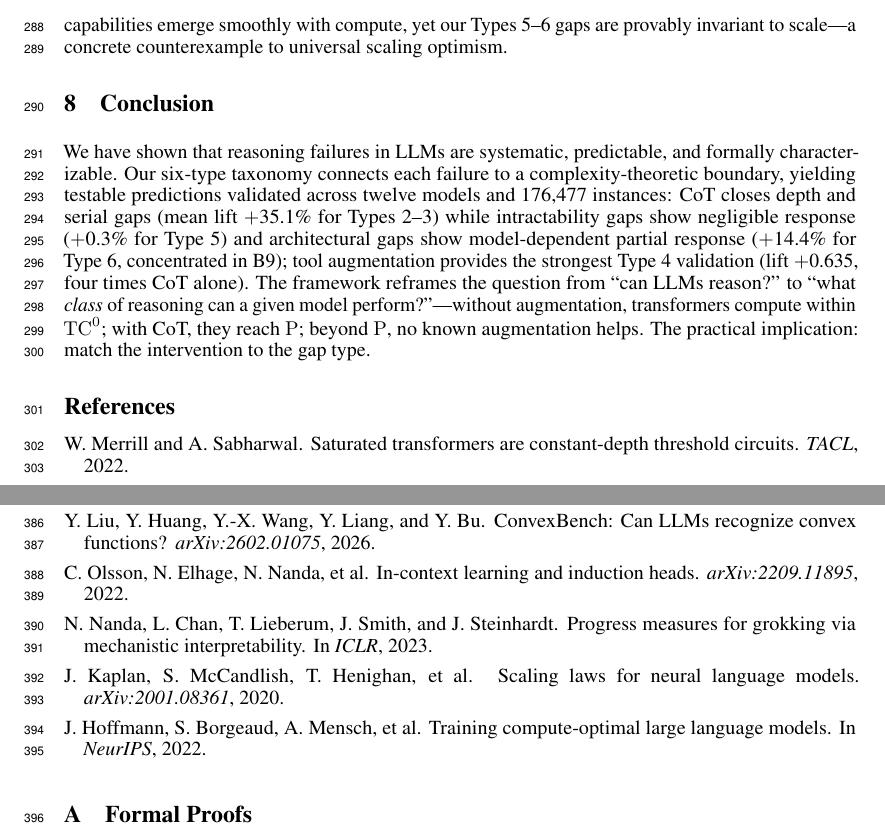
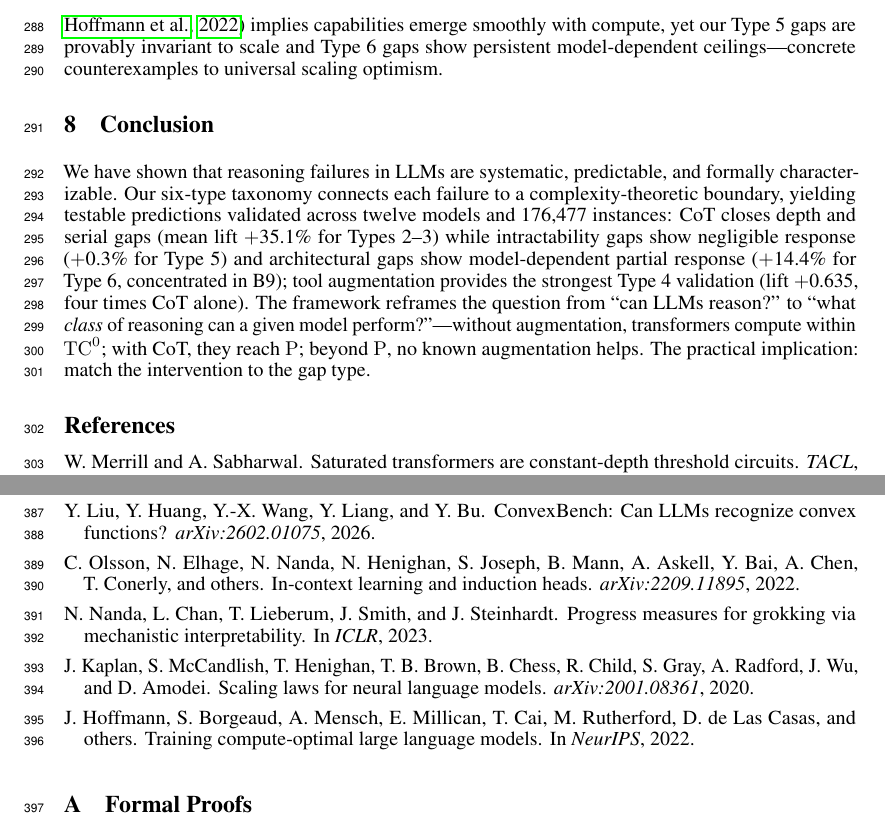
Before and after one commit to serre-ai/research, a LaTeX paper (projects/reasoning-gaps/paper/main.tex): two parts of pages 10 and 12 of 20, joined at a grey line, cut so that both start at the same text. Compiled offline with pdfLaTeX.

Commit message:
fix(paper): address P3 review — circuit claim, Type 6 scaling, bib entries
- "Predicts which circuits are absent" → "identifies the complexity
  boundaries those circuits would need to cross" (accurate)
- "Types 5-6 provably invariant" → "Type 5 provably invariant,
  Type 6 persistent model-dependent ceilings" (Type 6 isn't proven)
- Bib entries: expand "et al." to explicit author lists matching
  the convention used by other entries

```diff
--- a/projects/reasoning-gaps/paper/main.tex
+++ b/projects/reasoning-gaps/paper/main.tex
@@ -450,8 +450,8 @@ Concurrent diagnostic frameworks---X-RAY~\citep{xray2026} and ConvexBench~\citep
 
 \paragraph{Mechanistic interpretability and scaling.}
 Mechanistic work identifies specific circuits implementing reasoning subroutines---induction heads~\citep{olsson2022}, modular arithmetic~\citep{nanda2023grokking}---approaching our question from the opposite direction: what transformers \emph{do} compute rather than what they \emph{cannot}.
-The two perspectives are complementary; our taxonomy predicts which circuits are absent.
-Scaling-law research~\citep{kaplan2020,chinchilla2022} implies capabilities emerge smoothly with compute, yet our Types~5--6 gaps are provably invariant to scale---a concrete counterexample to universal scaling optimism.
+The two perspectives are complementary; our taxonomy identifies the complexity boundaries those circuits would need to cross.
+Scaling-law research~\citep{kaplan2020,chinchilla2022} implies capabilities emerge smoothly with compute, yet our Type~5 gaps are provably invariant to scale and Type~6 gaps show persistent model-dependent ceilings---concrete counterexamples to universal scaling optimism.
 
 % ============================================================
 \section{Conclusion}
@@ -725,7 +725,7 @@ Y.~Liu, Y.~Huang, Y.-X. Wang, Y.~Liang, and Y.~Bu.
 \newblock \emph{arXiv:2602.01075}, 2026.
 
 \bibitem[Olsson et~al.(2022)]{olsson2022}
-C.~Olsson, N.~Elhage, N.~Nanda, et~al.
+C.~Olsson, N.~Elhage, N.~Nanda, N.~Henighan, S.~Joseph, B.~Mann, A.~Askell, Y.~Bai, A.~Chen, T.~Conerly, and others.
 \newblock In-context learning and induction heads.
 \newblock \emph{arXiv:2209.11895}, 2022.
 
@@ -735,12 +735,12 @@ N.~Nanda, L.~Chan, T.~Lieberum, J.~Smith, and J.~Steinhardt.
 \newblock In \emph{ICLR}, 2023.
 
 \bibitem[Kaplan et~al.(2020)]{kaplan2020}
-J.~Kaplan, S.~McCandlish, T.~Henighan, et~al.
+J.~Kaplan, S.~McCandlish, T.~Henighan, T.~B.~Brown, B.~Chess, R.~Child, S.~Gray, A.~Radford, J.~Wu, and D.~Amodei.
 \newblock Scaling laws for neural language models.
 \newblock \emph{arXiv:2001.08361}, 2020.
 
 \bibitem[Hoffmann et~al.(2022)]{chinchilla2022}
-J.~Hoffmann, S.~Borgeaud, A.~Mensch, et~al.
+J.~Hoffmann, S.~Borgeaud, A.~Mensch, E.~Millican, T.~Cai, M.~Rutherford, D.~de~Las~Casas, and others.
 \newblock Training compute-optimal large language models.
 \newblock In \emph{NeurIPS}, 2022.
 
```
